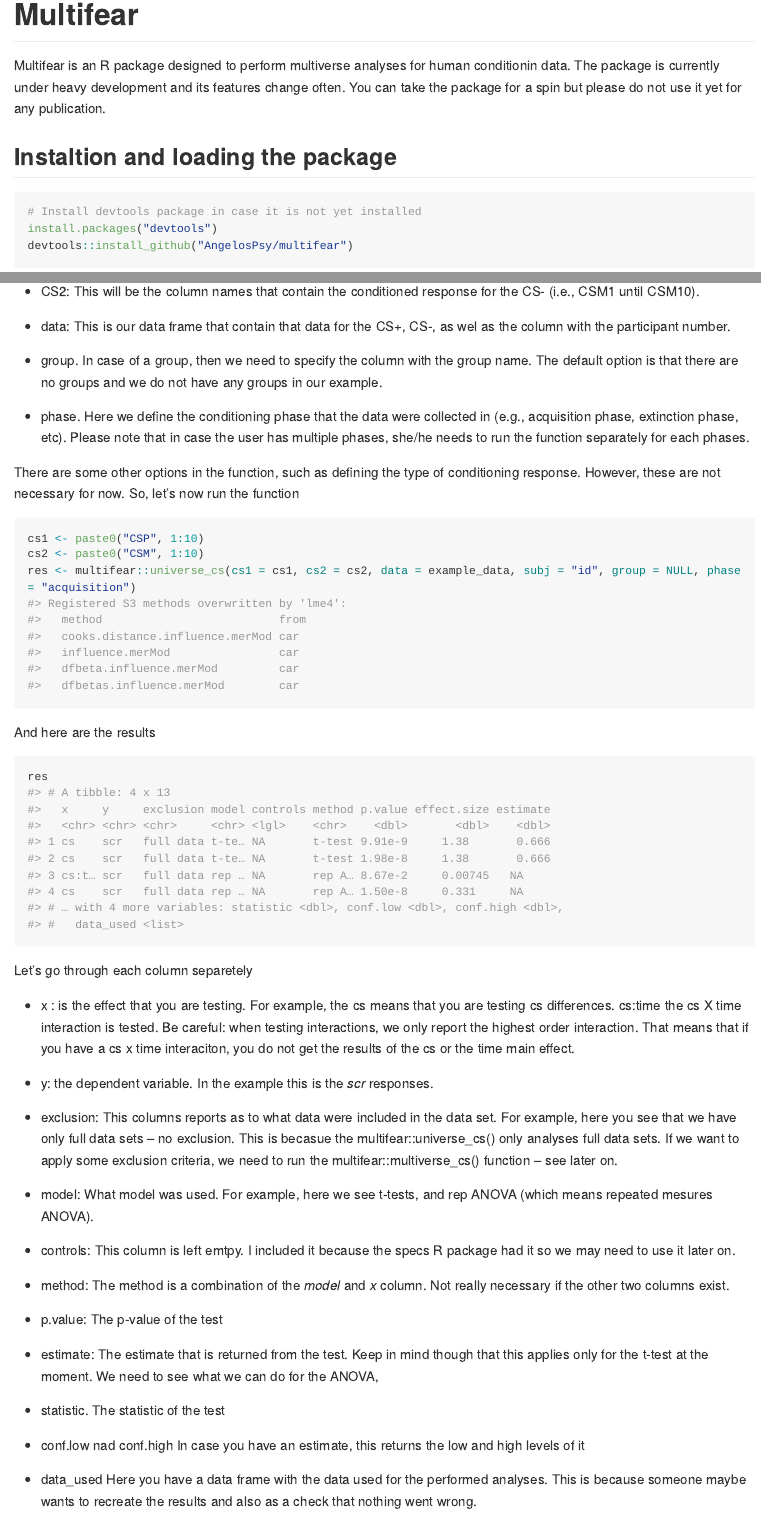
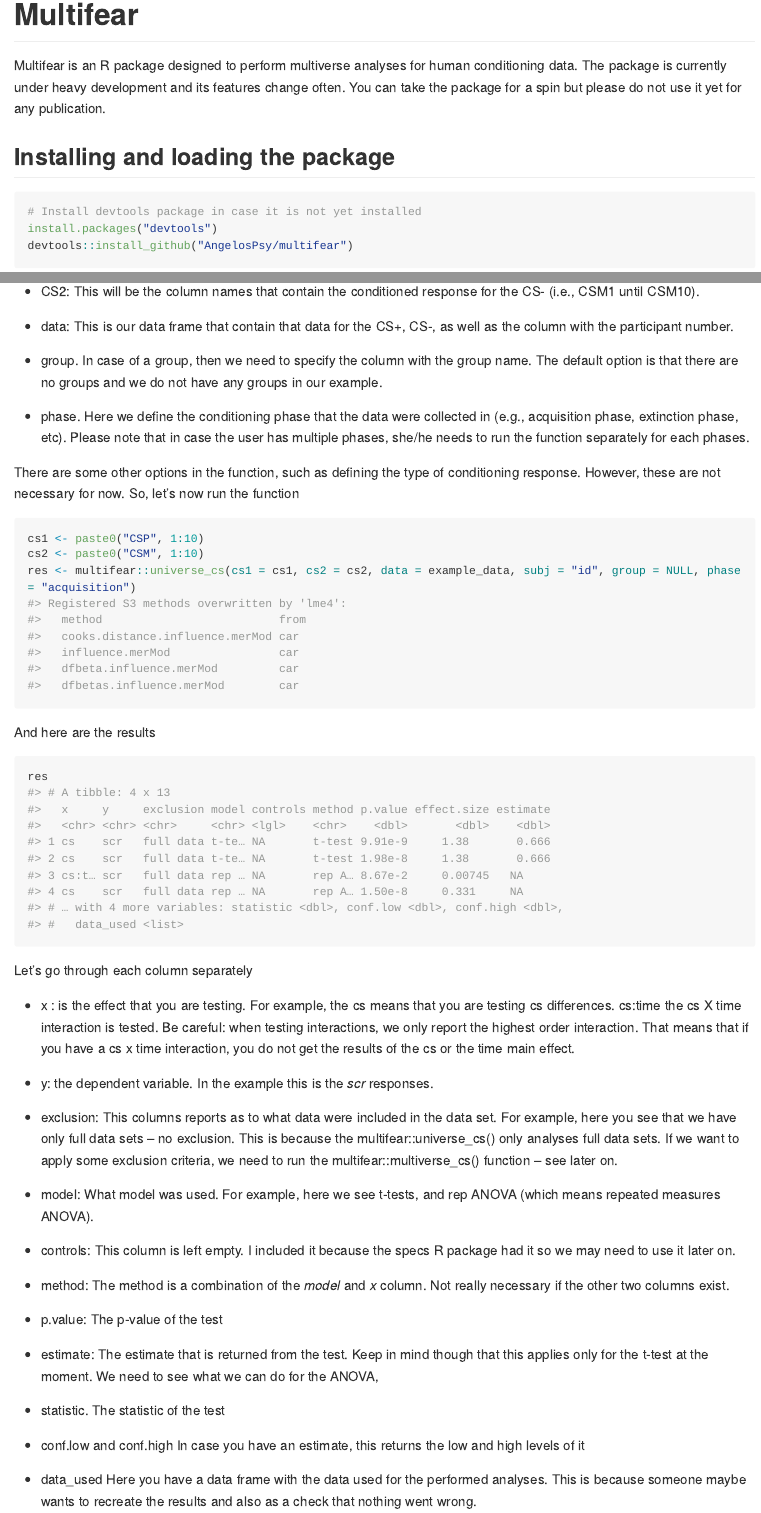
Before and after one commit to AngelosPsy/multifear, an R Markdown document (README.Rmd): the page in a window 1100 px wide, from its top, and a second part further down, joined at a grey line. The pictures show the output file README.md that the author committed with the source, drawn offline in the style of GitHub; long lines of code are wrapped.

Commit message:
Corrected typos

````diff
--- a/README.Rmd
+++ b/README.Rmd
@@ -13,9 +13,9 @@ knitr::opts_chunk$set(
 
 # Multifear
 
-Multifear is an R package designed to perform multiverse analyses for human conditionin data. The package is currently under heavy development and its features change often. You can take the package for a spin but please do not use it yet for any publication.
+Multifear is an R package designed to perform multiverse analyses for human conditioning data. The package is currently under heavy development and its features change often. You can take the package for a spin but please do not use it yet for any publication.
 
-## Instaltion and loading the package
+## Installing and loading the package
 
 ```{r, eval = FALSE}
 # Install devtools package in case it is not yet installed
@@ -78,7 +78,7 @@ Now we need to analyse the data.  For this we will use the *multifear::universe_
 
 + CS2: This will be the column names that contain the conditioned response for the CS- (i.e., CSM1 until CSM10).
 
-+ data: This is our data frame that contain that data for the CS+, CS-, as wel as the column with the participant number.
++ data: This is our data frame that contain that data for the CS+, CS-, as well as the column with the participant number.
 
 + group. In case of a group, then we need to specify the column with the group name. The default option is that there are no groups and we do not have any groups in our example.
 
@@ -98,17 +98,17 @@ And here are the results
 res
 ```
 
-Let's go through each column separetely
+Let's go through each column separately
 
-+ x : is the effect that you are testing. For example, the cs means that you are testing cs differences. cs:time the cs X time interaction is tested. Be careful: when testing interactions, we only report the highest order interaction. That means that if you have a cs x time interaciton, you do not get the results of the cs or the time main effect.
++ x : is the effect that you are testing. For example, the cs means that you are testing cs differences. cs:time the cs X time interaction is tested. Be careful: when testing interactions, we only report the highest order interaction. That means that if you have a cs x time interaction, you do not get the results of the cs or the time main effect.
 
 + y: the dependent variable. In the example this is the _scr_ responses.
 
-+ exclusion: This columns reports as to what data were included in the data set. For example, here you see that we have only full data sets -- no exclusion. This is becasue the multifear::universe_cs() only analyses full data sets. If we want to apply some exclusion criteria, we need to run the multifear::multiverse_cs() function -- see later on.
++ exclusion: This columns reports as to what data were included in the data set. For example, here you see that we have only full data sets -- no exclusion. This is because the multifear::universe_cs() only analyses full data sets. If we want to apply some exclusion criteria, we need to run the multifear::multiverse_cs() function -- see later on.
 
-+ model: What model was used. For example, here we see t-tests, and rep ANOVA (which means repeated mesures ANOVA).
++ model: What model was used. For example, here we see t-tests, and rep ANOVA (which means repeated measures ANOVA).
 
-+ controls: This  column is left emtpy. I included it because the specs R package had it so we may need to use it later on.
++ controls: This  column is left empty. I included it because the specs R package had it so we may need to use it later on.
 
 + method: The method is a combination of the _model_ and _x_ column. Not really necessary if the other two columns exist.
 
@@ -118,7 +118,7 @@ Let's go through each column separetely
 
 + statistic. The statistic of the test
 
-+ conf.low nad conf.high In case you have an estimate, this returns the low and high levels of it
++ conf.low and conf.high In case you have an estimate, this returns the low and high levels of it
 
 + data_used Here you have a data frame with the data used for the performed analyses. This is because someone maybe wants to recreate the results and also as a check that nothing went wrong.
 
````
Also changed, not shown: README.md, README.Rmd (2 more changed lines).
